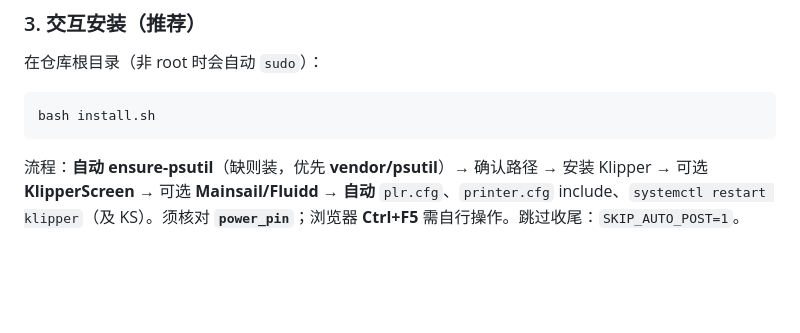
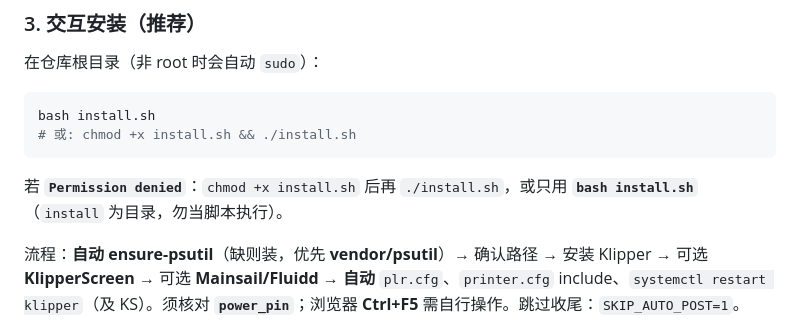
Before and after one commit to zhangbo010/klipper-power-loss-resume, a Markdown page: README.template.md, the part around the change. Drawn GitHub-style; blank space fills up the shorter version.

````diff
--- a/README.template.md
+++ b/README.template.md
@@ -35,7 +35,10 @@ cd klipper-power-loss-resume
 
 ```bash
 bash install.sh
+# 或: chmod +x install.sh && ./install.sh
 ```
+
+若 **`Permission denied`**：`chmod +x install.sh` 后再 `./install.sh`，或只用 **`bash install.sh`**（`install` 为目录，勿当脚本执行）。
 
 流程：**自动 ensure-psutil**（缺则装，优先 **vendor/psutil**）→ 确认路径 → 安装 Klipper → 可选 **KlipperScreen** → 可选 **Mainsail/Fluidd** → **自动** `plr.cfg`、`printer.cfg` include、`systemctl restart klipper`（及 KS）。须核对 **`power_pin`**；浏览器 **Ctrl+F5** 需自行操作。跳过收尾：`SKIP_AUTO_POST=1`。
 
````
Also changed, not shown: README.md (+3 -0 lines).
